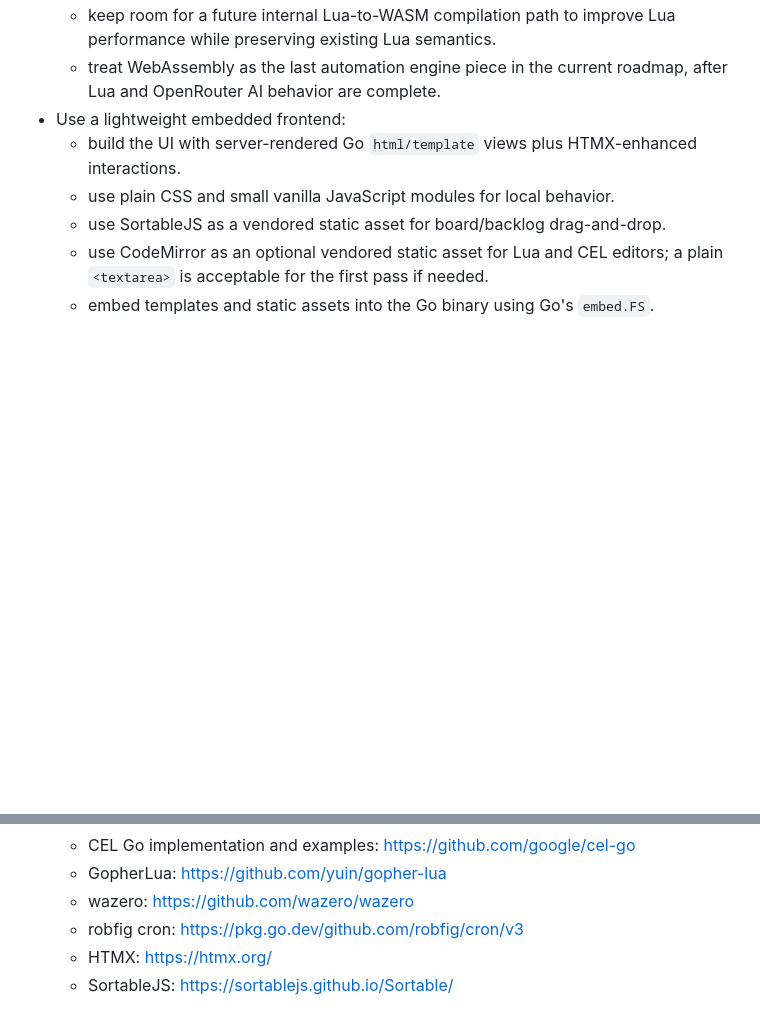
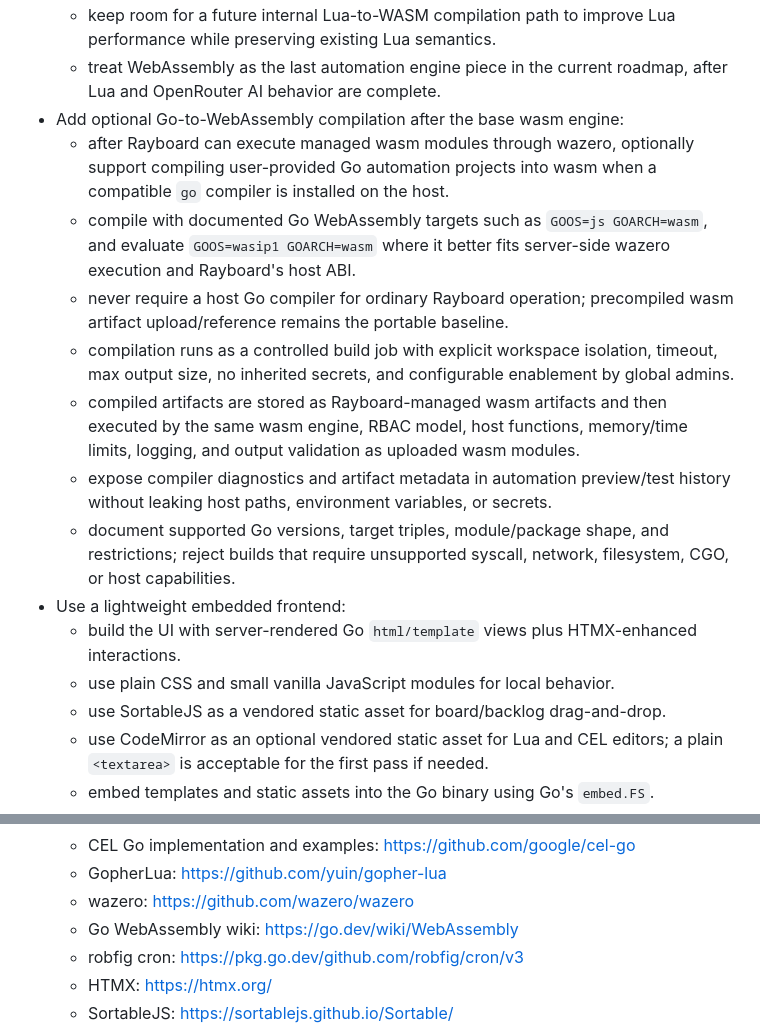
Before and after one commit to timo-42/rayboard, a Markdown page: REQUIREMENTS.md, 2 parts joined by grey strips. Drawn GitHub-style; blank space fills up the shorter version.

Commit message:
Document Go to wasm compilation path

```diff
--- a/REQUIREMENTS.md
+++ b/REQUIREMENTS.md
@@ -264,6 +264,14 @@ internal/backend/httpapi/
   - support languages that compile to WebAssembly, subject to the stable Rayboard host ABI.
   - keep room for a future internal Lua-to-WASM compilation path to improve Lua performance while preserving existing Lua semantics.
   - treat WebAssembly as the last automation engine piece in the current roadmap, after Lua and OpenRouter AI behavior are complete.
+- Add optional Go-to-WebAssembly compilation after the base wasm engine:
+  - after Rayboard can execute managed wasm modules through wazero, optionally support compiling user-provided Go automation projects into wasm when a compatible `go` compiler is installed on the host.
+  - compile with documented Go WebAssembly targets such as `GOOS=js GOARCH=wasm`, and evaluate `GOOS=wasip1 GOARCH=wasm` where it better fits server-side wazero execution and Rayboard's host ABI.
+  - never require a host Go compiler for ordinary Rayboard operation; precompiled wasm artifact upload/reference remains the portable baseline.
+  - compilation runs as a controlled build job with explicit workspace isolation, timeout, max output size, no inherited secrets, and configurable enablement by global admins.
+  - compiled artifacts are stored as Rayboard-managed wasm artifacts and then executed by the same wasm engine, RBAC model, host functions, memory/time limits, logging, and output validation as uploaded wasm modules.
+  - expose compiler diagnostics and artifact metadata in automation preview/test history without leaking host paths, environment variables, or secrets.
+  - document supported Go versions, target triples, module/package shape, and restrictions; reject builds that require unsupported syscall, network, filesystem, CGO, or host capabilities.
 - Use a lightweight embedded frontend:
   - build the UI with server-rendered Go `html/template` views plus HTMX-enhanced interactions.
   - use plain CSS and small vanilla JavaScript modules for local behavior.
@@ -404,6 +412,7 @@ internal/backend/httpapi/
   - CEL Go implementation and examples: https://github.com/google/cel-go
   - GopherLua: https://github.com/yuin/gopher-lua
   - wazero: https://github.com/wazero/wazero
+  - Go WebAssembly wiki: https://go.dev/wiki/WebAssembly
   - robfig cron: https://pkg.go.dev/github.com/robfig/cron/v3
   - HTMX: https://htmx.org/
   - SortableJS: https://sortablejs.github.io/Sortable/
```
